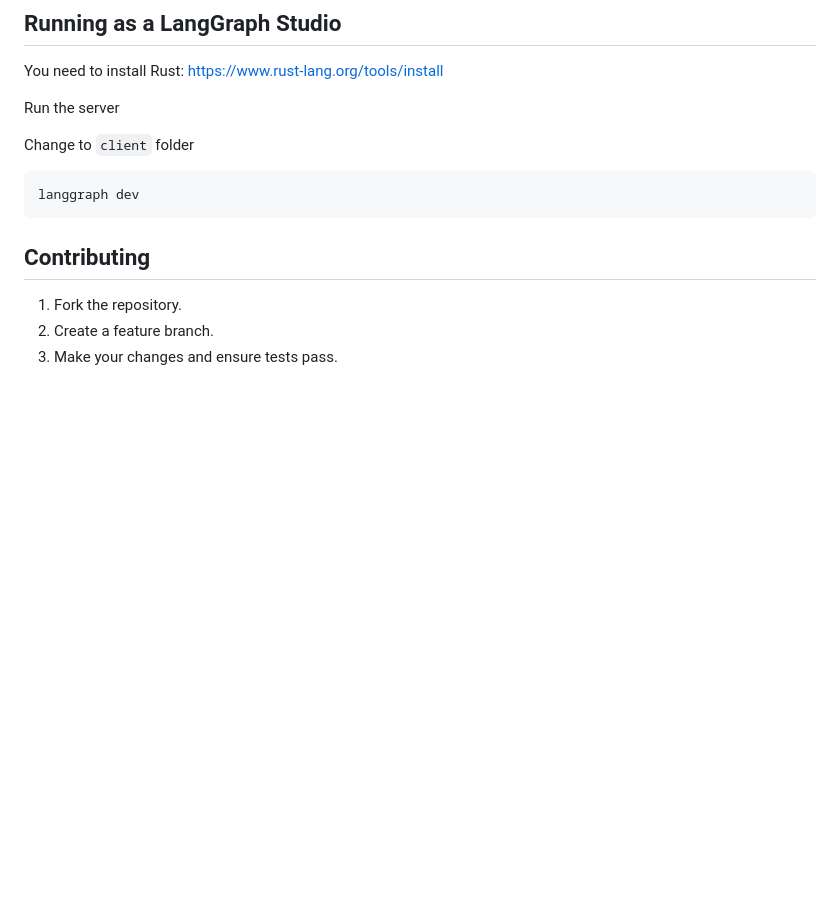
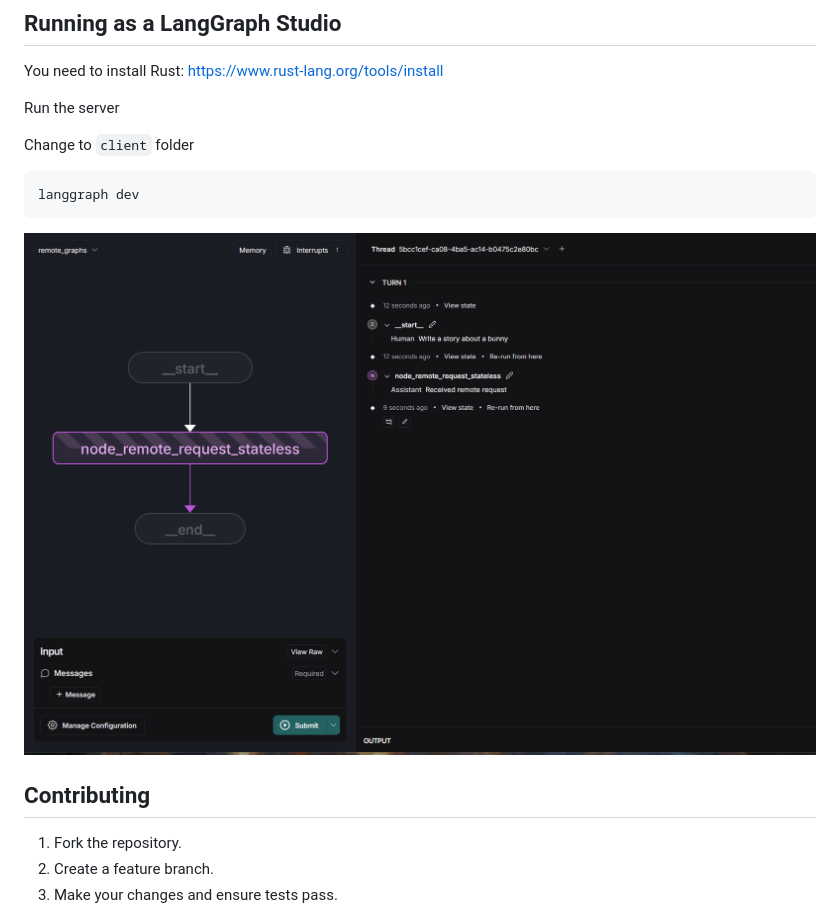
Before and after one commit to spockNinja/agntcy-agentic-apps, a Markdown page: README.md, the part around the change. GitHub-like rendering; pictures changed too: docs/imgs/studio.png (added); blank space fills up the shorter version.

Commit message:
Updated README for studio

````diff
--- a/README.md
+++ b/README.md
@@ -96,6 +96,8 @@ Change to `client` folder
 langgraph dev
 ```
 
+![Langgraph Studio](./docs/imgs/studio.png "Studio")
+
 ## Contributing
 
 1. Fork the repository.
````
